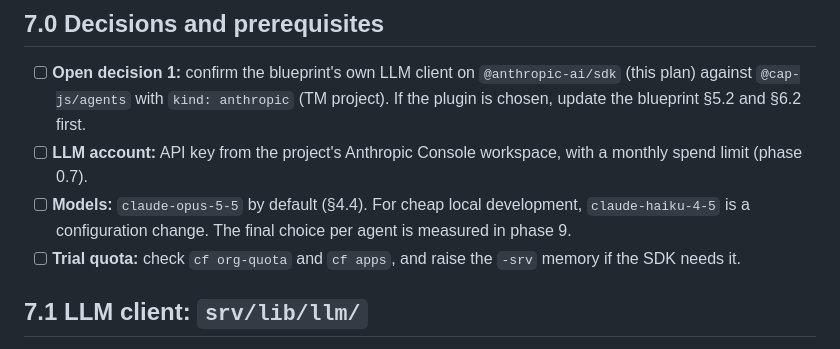
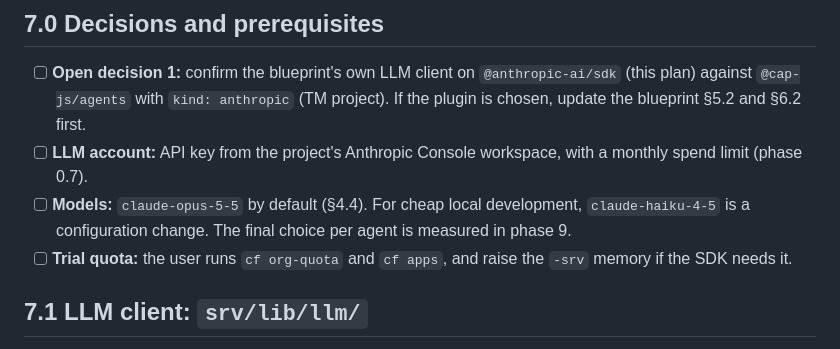
Before and after one commit to nagarjuna-immadi/sap-sales-order-confirmation, a Markdown page: development-plan/phase-7-llm-agents.md, the part around the change. Rendered like a GitHub page.

```diff
--- a/development-plan/phase-7-llm-agents.md
+++ b/development-plan/phase-7-llm-agents.md
@@ -9,7 +9,7 @@
 - [ ] **Open decision 1:** confirm the blueprint's own LLM client on `@anthropic-ai/sdk` (this plan) against `@cap-js/agents` with `kind: anthropic` (TM project). If the plugin is chosen, update the blueprint §5.2 and §6.2 first.
 - [ ] **LLM account:** API key from the project's Anthropic Console workspace, with a monthly spend limit (phase 0.7).
 - [ ] **Models:** `claude-opus-5-5` by default (§4.4). For cheap local development, `claude-haiku-4-5` is a configuration change. The final choice per agent is measured in phase 9.
-- [ ] **Trial quota:** check `cf org-quota` and `cf apps`, and raise the `-srv` memory if the SDK needs it.
+- [ ] **Trial quota:** the user runs `cf org-quota` and `cf apps`, and raise the `-srv` memory if the SDK needs it.
 
 ## 7.1 LLM client: `srv/lib/llm/`
 
```
Also changed, not shown: CLAUDE.md (+1 -0 lines), development-plan/README.md (+1 -1 lines).
